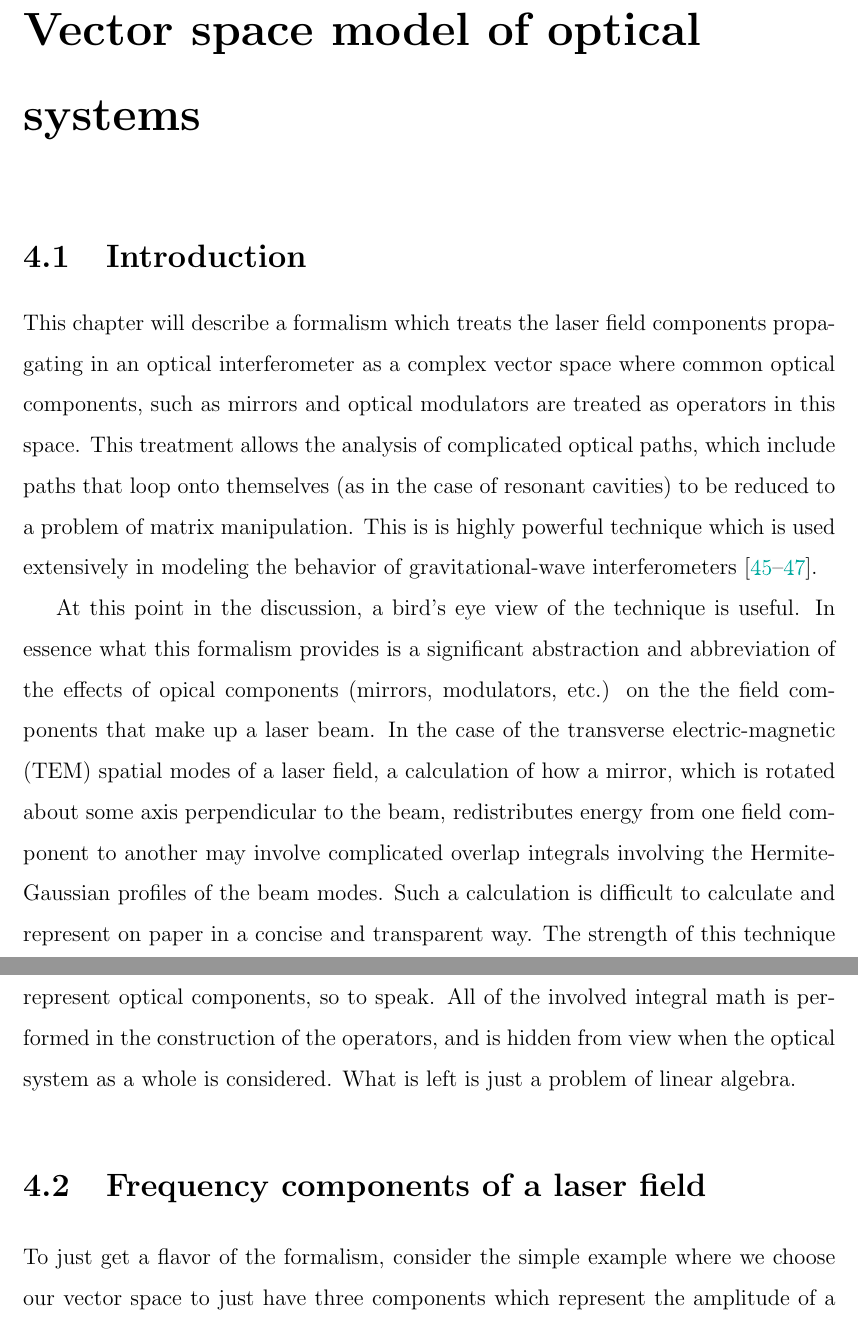
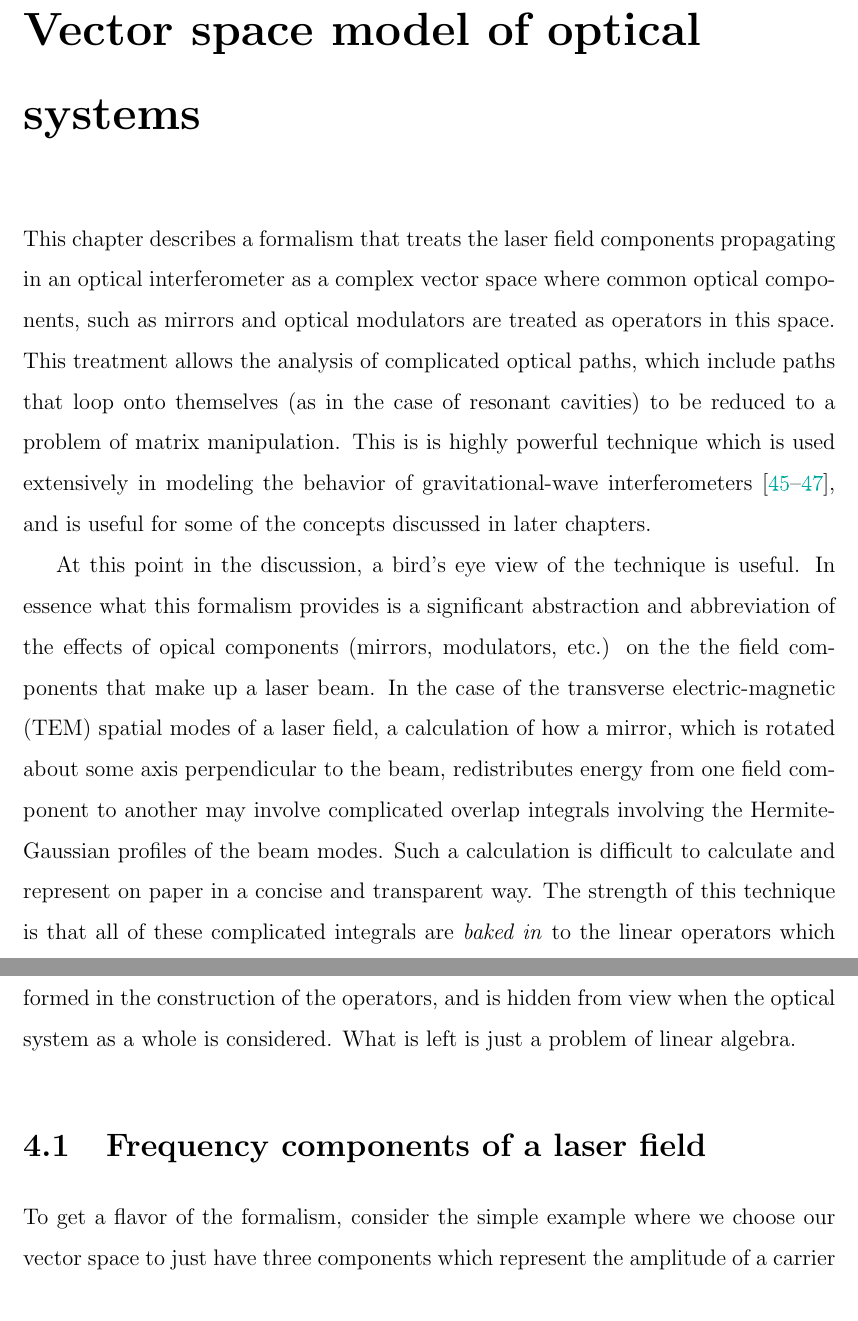
Before and after one commit to nicolassmith/thesis, a LaTeX thesis (main.tex, which reads ch-modalmodel.tex): two parts of pages 49 and 50 of 107, joined at a grey line, cut so that both start at the same text. Compiled offline with pdfLaTeX.

Commit message:
some work on modal model ch.

```diff
--- a/ch-modalmodel.tex
+++ b/ch-modalmodel.tex
@@ -1,9 +1,8 @@
 \chapter{Vector space model of optical systems}
 \label{ch:modalmodel}
-\section{Introduction}
-This chapter will describe a formalism which treats the laser field components propagating in an optical interferometer as a complex vector space where common optical components, such as mirrors and optical modulators are treated as operators in this space. %NL%
+This chapter describes a formalism that treats the laser field components propagating in an optical interferometer as a complex vector space where common optical components, such as mirrors and optical modulators are treated as operators in this space. %NL%
 This treatment allows the analysis of complicated optical paths, which include paths that loop onto themselves (as in the case of resonant cavities) to be reduced to a problem of matrix manipulation. %NL%
-This is is highly powerful technique which is used extensively in modeling the behavior of gravitational-wave interferometers \cite{Vinet1986,Hefetz:97,Sigg:00}.
+This is is highly powerful technique which is used extensively in modeling the behavior of gravitational-wave interferometers \cite{Vinet1986,Hefetz:97,Sigg:00}, and is useful for some of the concepts discussed in later chapters.
 
 At this point in the discussion, a bird's eye view of the technique is useful. %NL%
 In essence what this formalism provides is a significant abstraction and abbreviation of the effects of opical components (mirrors, modulators, etc.) on the the field components that make up a laser beam. %NL%
@@ -15,7 +14,7 @@ What is left is just a problem of linear algebra.
 
 \section{Frequency components of a laser field}
 \label{sec:freqspace}
-To just get a flavor of the formalism, consider the simple example where we choose our vector space to just have three components which represent the amplitude of a carrier frequency field at frequency $\omega_0$, as well as two sideband fields separated in frequency by $\pm\Omega$. %NL%
+To get a flavor of the formalism, consider the simple example where we choose our vector space to just have three components which represent the amplitude of a carrier frequency field at frequency $\omega_0$, as well as two sideband fields separated in frequency by $\pm\Omega$. %NL%
 Consider an electromagnetic wave propagating in the z direction, at some point along the propagation axis, the electric field may be written as
 \begin{align*}
 \geom{E}(t) &= A_0 e^{i\omega_0t}\geom{x} + A_1e^{i(\omega_0+\Omega)t}\geom{x} + A_{-1}e^{i(\omega_0-\Omega)t}\geom{x}\\
```
